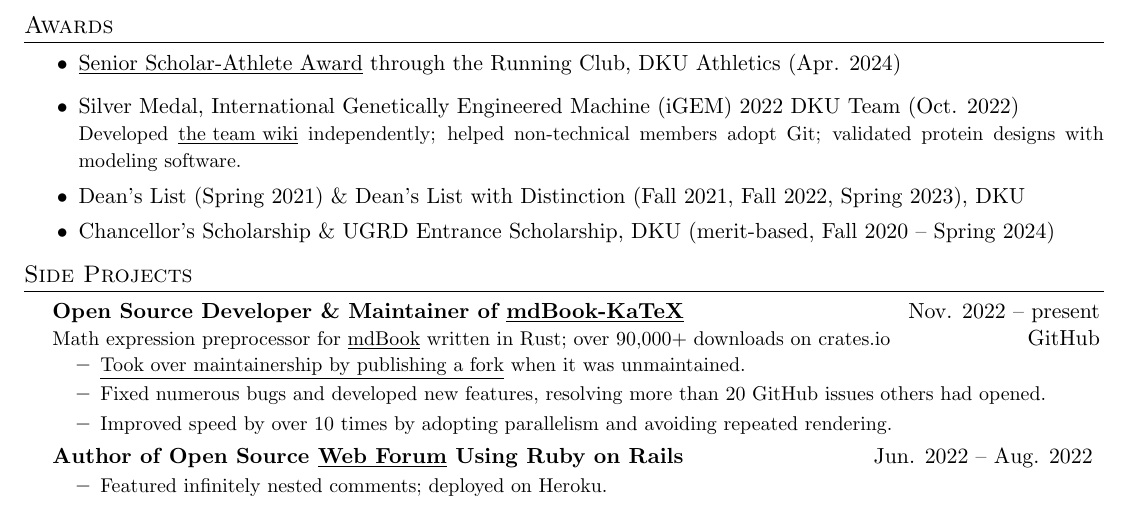
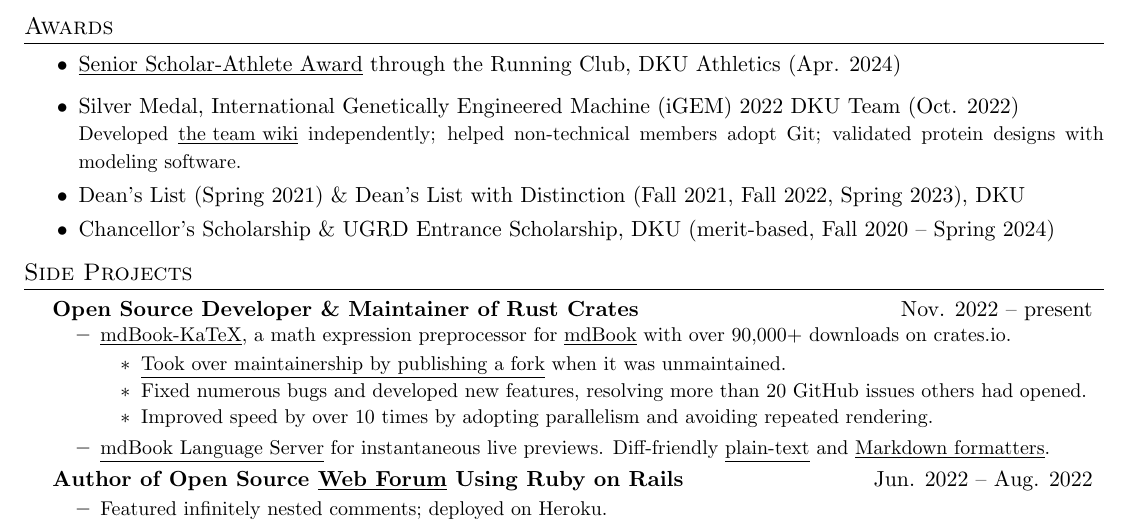
Before and after one commit to SichangHe/curriculum_vitae, a LaTeX CV (cv.tex): part of page 2 of 3, cut so that both start at the same text. Compiled offline with pdfLaTeX.

Commit message:
emphasize rust crate maintenance

```diff
--- a/cv.tex
+++ b/cv.tex
@@ -333,27 +333,33 @@ their characteristics, cause, and effects.
 
 \section{Side Projects}
 \CVSubHeadingListStart
-\CVSubheading
-{Open Source Developer \& Maintainer of
-    \uhref{https://github.com/lzanini/mdbook-katex}{mdBook-KaTeX}
-}{Nov. 2022 -- present}
-{Math expression preprocessor for
-    \uhref{https://github.com/rust-lang/mdBook}{mdBook} written in Rust;
-    over 90,000+ downloads on crates.io
-}{GitHub}
+\CVSubheadingFrame
+{\textbf{Open Source Developer \& Maintainer of Rust Crates}&
+    Nov. 2022 -- present
+}
 \CVItemListStart
 \CVItem
-{\uhref{https://github.com/lzanini/mdbook-katex/issues/37}
+{\uhref{https://github.com/lzanini/mdbook-katex}{mdBook-KaTeX}, a math expression preprocessor for
+    \uhref{https://github.com/rust-lang/mdBook}{mdBook} with
+    over 90,000+ downloads on crates.io.
+    \begin{itemize}
+        \item \uhref{https://github.com/lzanini/mdbook-KaTeX/issues/37}
         {Took over maintainership by publishing a fork} when
         it was unmaintained.
+
+        \item Fixed numerous bugs and developed new features,
+        resolving more than 20 GitHub issues others had opened.
+
+        \item Improved speed by over 10 times by adopting parallelism and
+        avoiding repeated rendering.
+
+    \end{itemize}
 }
 \CVItem
-{Fixed numerous bugs and developed new features,
-    resolving more than 20 GitHub issues others had opened.
-}
-\CVItem
-{Improved speed by over 10 times by adopting parallelism and
-    avoiding repeated rendering.
+{\uhref{https://github.com/SichangHe/mdbook_ls}{mdBook Language Server} for
+    instantaneous live previews.
+    Diff-friendly \uhref{https://github.com/SichangHe/fmtt}{plain-text} and
+    \uhref{https://github.com/SichangHe/fmtm}{Markdown formatters}.
 }
 \CVItemListEnd
 
```
Lines whose indentation alone changed are shown as unchanged.
